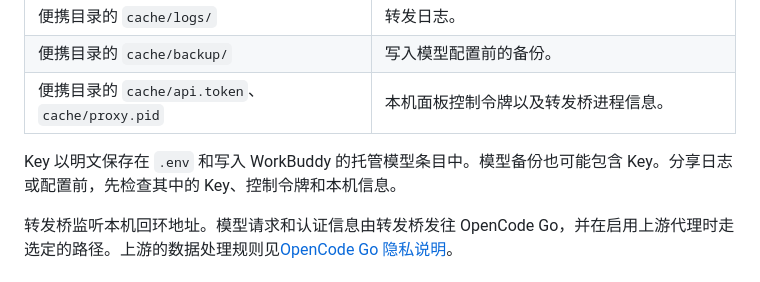
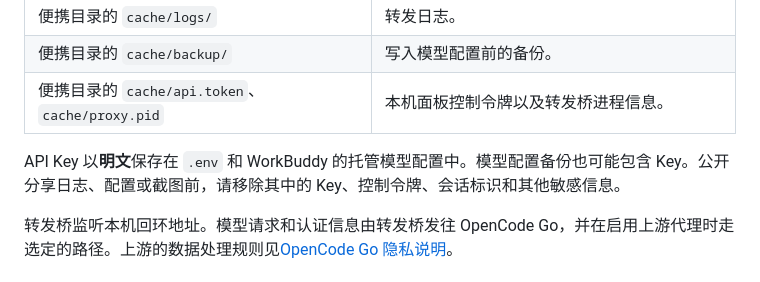
Before and after one commit to 869Nitro/OCSub2WB, a Markdown page: docs/usage.md, the part around the change. GitHub-like rendering.

```diff
--- a/docs/usage.md
+++ b/docs/usage.md
@@ -87,7 +87,7 @@ Get-FileHash -Algorithm SHA256 .\OCSub2WB-v2.2.1-win64.zip
 | 便携目录的 `cache/backup/` | 写入模型配置前的备份。 |
 | 便携目录的 `cache/api.token`、`cache/proxy.pid` | 本机面板控制令牌以及转发桥进程信息。 |
 
-Key 以明文保存在 `.env` 和写入 WorkBuddy 的托管模型条目中。模型备份也可能包含 Key。分享日志或配置前，先检查其中的 Key、控制令牌和本机信息。
+API Key 以**明文**保存在 `.env` 和 WorkBuddy 的托管模型配置中。模型配置备份也可能包含 Key。公开分享日志、配置或截图前，请移除其中的 Key、控制令牌、会话标识和其他敏感信息。
 
 转发桥监听本机回环地址。模型请求和认证信息由转发桥发往 OpenCode Go，并在启用上游代理时走选定的路径。上游的数据处理规则见[OpenCode Go 隐私说明](https://opencode.ai/docs/console/go/#privacy)。
 
```
Also changed, not shown: README.md (+1 -1 lines), THIRD-PARTY-NOTICES.md (+2 -2 lines), assets/panel.png.
